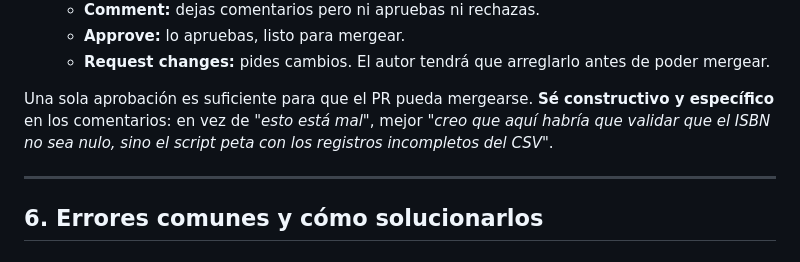
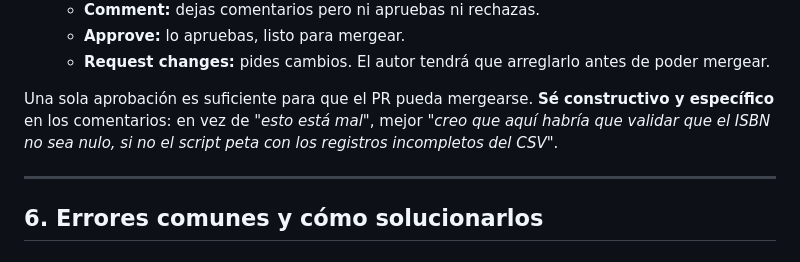
Before and after one commit to Grupo-4-UCMA/Casa-de-la-Cultura_G4, a Markdown page: docs/guia-flujo-trabajo.md, the part around the change. Drawn GitHub-style.

Commit message:
Potential fix for pull request finding
Co-authored-by: Copilot Autofix powered by AI <175728472+Copilot@users.noreply.github.com>

```diff
--- a/docs/guia-flujo-trabajo.md
+++ b/docs/guia-flujo-trabajo.md
@@ -155,7 +155,7 @@ Cuando alguien te ponga como revisor, recibirás una notificación. Para revisar
    - **Approve:** lo apruebas, listo para mergear.
    - **Request changes:** pides cambios. El autor tendrá que arreglarlo antes de poder mergear.
 
-Una sola aprobación es suficiente para que el PR pueda mergearse. **Sé constructivo y específico** en los comentarios: en vez de *"esto está mal"*, mejor *"creo que aquí habría que validar que el ISBN no sea nulo, sino el script peta con los registros incompletos del CSV"*.
+Una sola aprobación es suficiente para que el PR pueda mergearse. **Sé constructivo y específico** en los comentarios: en vez de *"esto está mal"*, mejor *"creo que aquí habría que validar que el ISBN no sea nulo, si no el script peta con los registros incompletos del CSV"*.
 
 ---
 
```
